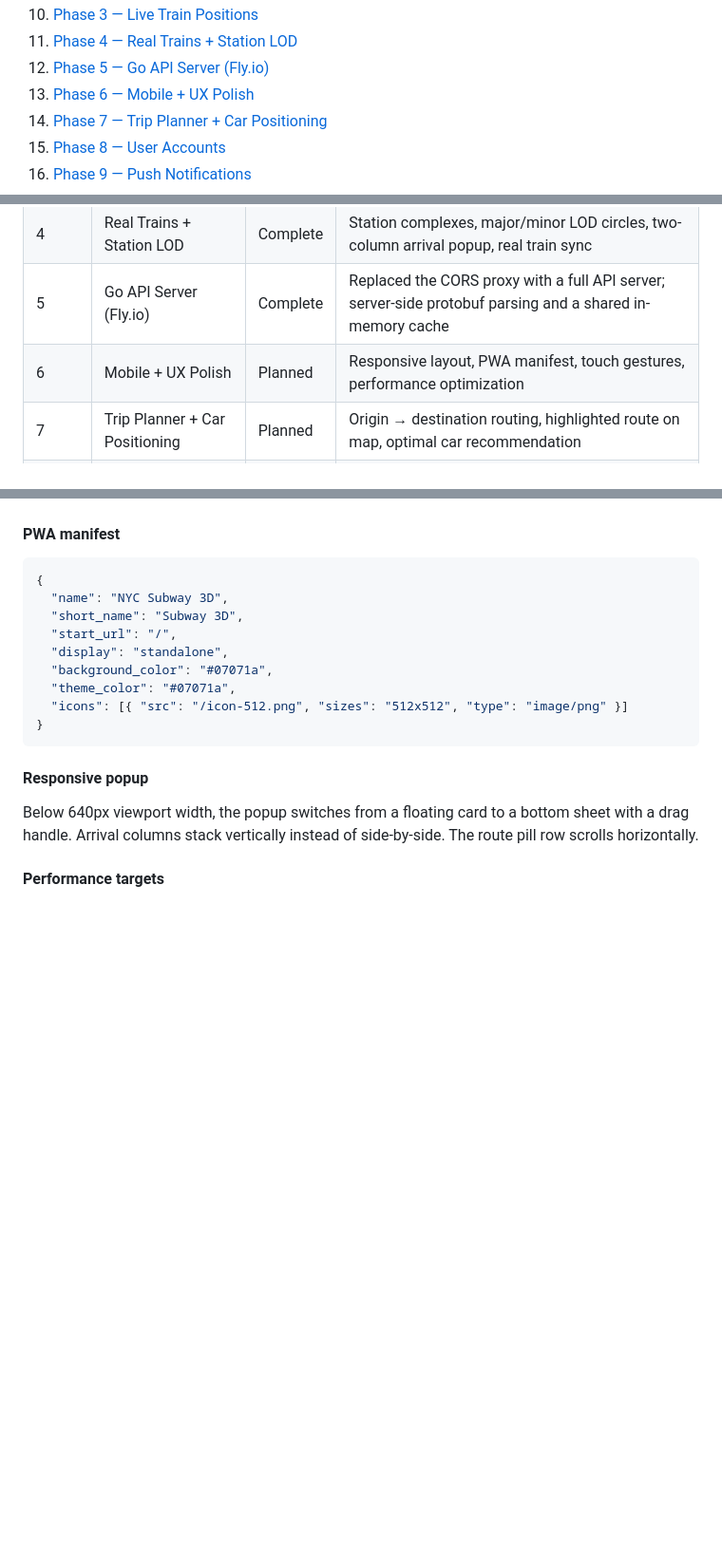
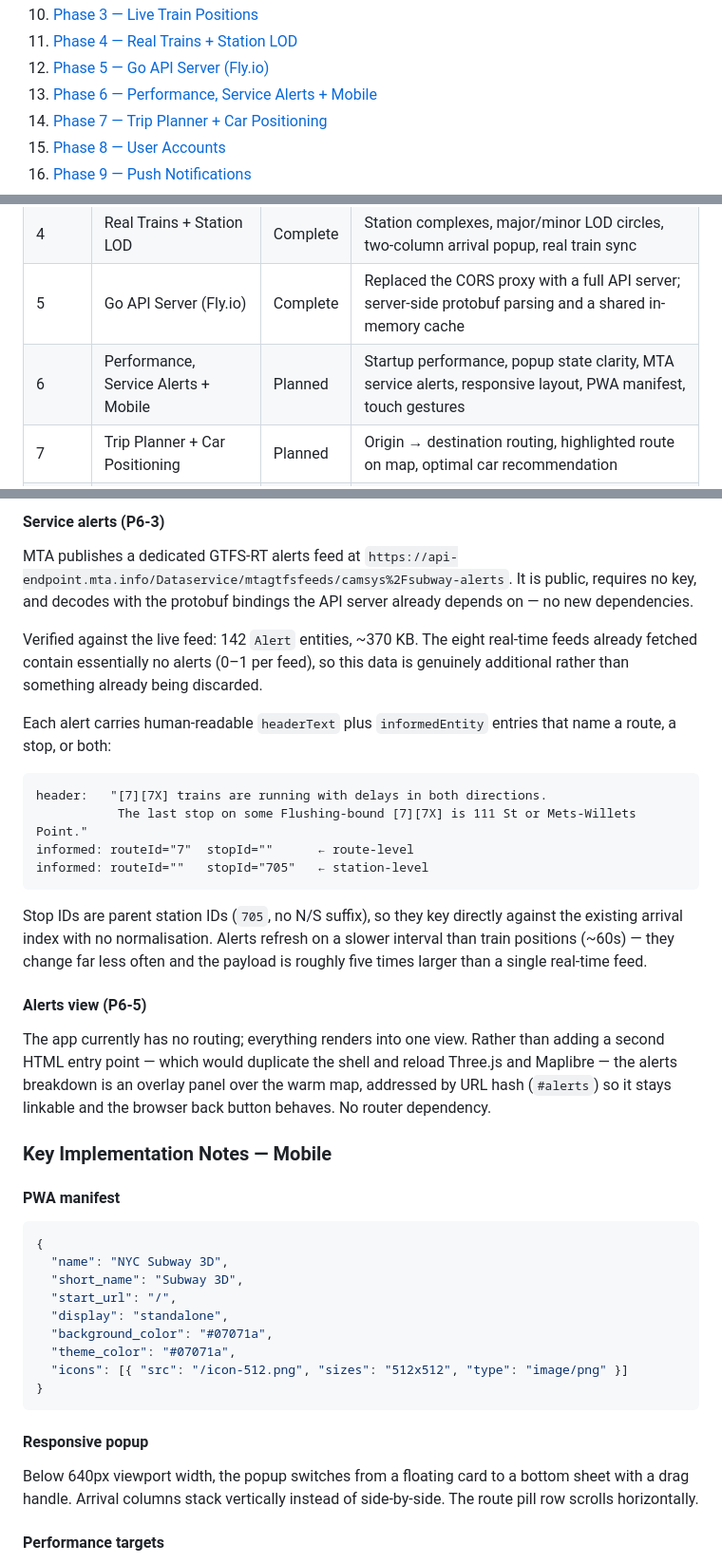
Before and after one commit to alsung/nyc-subway-3d, a Markdown page: README.md, 3 parts joined by grey strips. Shown at 95% size. Drawn GitHub-style; blank space fills up the shorter version.

````diff
--- a/README.md
+++ b/README.md
@@ -21,7 +21,7 @@
 10. [Phase 3 — Live Train Positions](#10-phase-3--live-train-positions)
 11. [Phase 4 — Real Trains + Station LOD](#11-phase-4--real-trains--station-lod)
 12. [Phase 5 — Go API Server (Fly.io)](#12-phase-5--go-api-server-flyio)
-13. [Phase 6 — Mobile + UX Polish](#13-phase-6--mobile--ux-polish)
+13. [Phase 6 — Performance, Service Alerts + Mobile](#13-phase-6--performance-service-alerts--mobile)
 14. [Phase 7 — Trip Planner + Car Positioning](#14-phase-7--trip-planner--car-positioning)
 15. [Phase 8 — User Accounts](#15-phase-8--user-accounts)
 16. [Phase 9 — Push Notifications](#16-phase-9--push-notifications)
@@ -175,7 +175,7 @@ CI/CD:          GitHub Actions (test → build → deploy frontend + backend)
 | 3 | Live Train Positions | Complete | Real vehicle positions from GTFS-RT, interpolated between stops on route curves |
 | 4 | Real Trains + Station LOD | Complete | Station complexes, major/minor LOD circles, two-column arrival popup, real train sync |
 | 5 | Go API Server (Fly.io) | Complete | Replaced the CORS proxy with a full API server; server-side protobuf parsing and a shared in-memory cache |
-| 6 | Mobile + UX Polish | Planned | Responsive layout, PWA manifest, touch gestures, performance optimization |
+| 6 | Performance, Service Alerts + Mobile | Planned | Startup performance, popup state clarity, MTA service alerts, responsive layout, PWA manifest, touch gestures |
 | 7 | Trip Planner + Car Positioning | Planned | Origin → destination routing, highlighted route on map, optimal car recommendation |
 | 8 | User Accounts | Planned | Firebase Auth (Google Sign-In), server-side saved commutes, user preferences |
 | 9 | Push Notifications | Planned | FCM via service worker; departure reminders, delay alerts for saved commutes |
@@ -733,3 +776,36 @@ Make the app fully usable on a phone. The 3D map already loads on mobile, but th
+#### Service alerts (P6-3)
+MTA publishes a dedicated GTFS-RT alerts feed at
+`https://api-endpoint.mta.info/Dataservice/mtagtfsfeeds/camsys%2Fsubway-alerts`. It is
+public, requires no key, and decodes with the protobuf bindings the API server already
+depends on — no new dependencies.
+
+Verified against the live feed: 142 `Alert` entities, ~370 KB. The eight real-time feeds
+already fetched contain essentially no alerts (0–1 per feed), so this data is genuinely
+additional rather than something already being discarded.
+
+Each alert carries human-readable `headerText` plus `informedEntity` entries that name a
+route, a stop, or both:
+
+```
+header:   "[7][7X] trains are running with delays in both directions.
+           The last stop on some Flushing-bound [7][7X] is 111 St or Mets-Willets Point."
+informed: routeId="7"  stopId=""      ← route-level
+informed: routeId=""   stopId="705"   ← station-level
+```
+
+Stop IDs are parent station IDs (`705`, no N/S suffix), so they key directly against the
+existing arrival index with no normalisation. Alerts refresh on a slower interval than
+train positions (~60s) — they change far less often and the payload is roughly five times
+larger than a single real-time feed.
+
+#### Alerts view (P6-5)
+The app currently has no routing; everything renders into one view. Rather than adding a
+second HTML entry point — which would duplicate the shell and reload Three.js and
+Maplibre — the alerts breakdown is an overlay panel over the warm map, addressed by URL
+hash (`#alerts`) so it stays linkable and the browser back button behaves. No router
+dependency.
+
+### Key Implementation Notes — Mobile
 
 #### PWA manifest
 ```json
````
Also changed, not shown: other parts of README.md (+51 -8 lines).
